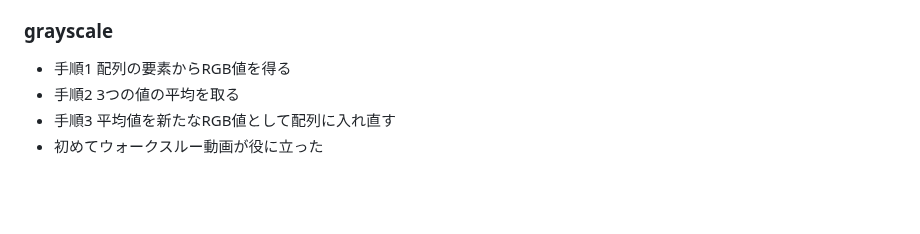
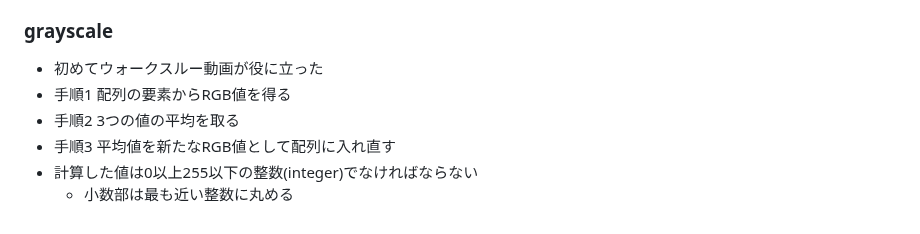
Before and after one commit to zer0-u/cs50, a Markdown page: 4_Memory/memo.md, the part around the change. GitHub-like rendering; blank space fills up the shorter version.

Commit message:
Sat, Jan 14, 2023, 5:09 AM +00:00

```diff
--- a/4_Memory/memo.md
+++ b/4_Memory/memo.md
@@ -158,7 +158,9 @@
 - 意味があるか謎だけどウォークスルー動画を見てみるか
 
 ### grayscale
+- 初めてウォークスルー動画が役に立った
 - 手順1 配列の要素からRGB値を得る
 - 手順2 3つの値の平均を取る
 - 手順3 平均値を新たなRGB値として配列に入れ直す
-- 初めてウォークスルー動画が役に立った
+- 計算した値は0以上255以下の整数(integer)でなければならない
+    - 小数部は最も近い整数に丸める
```
